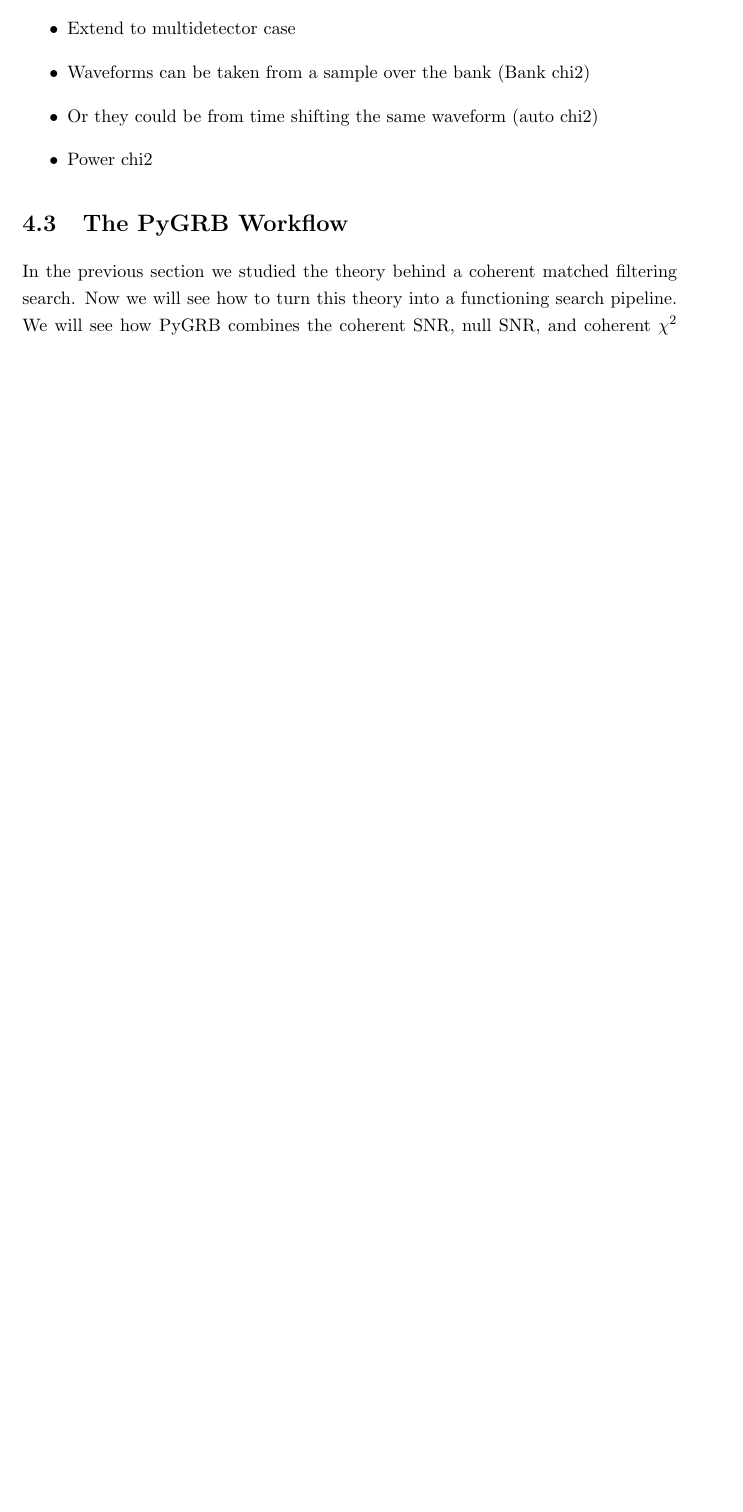
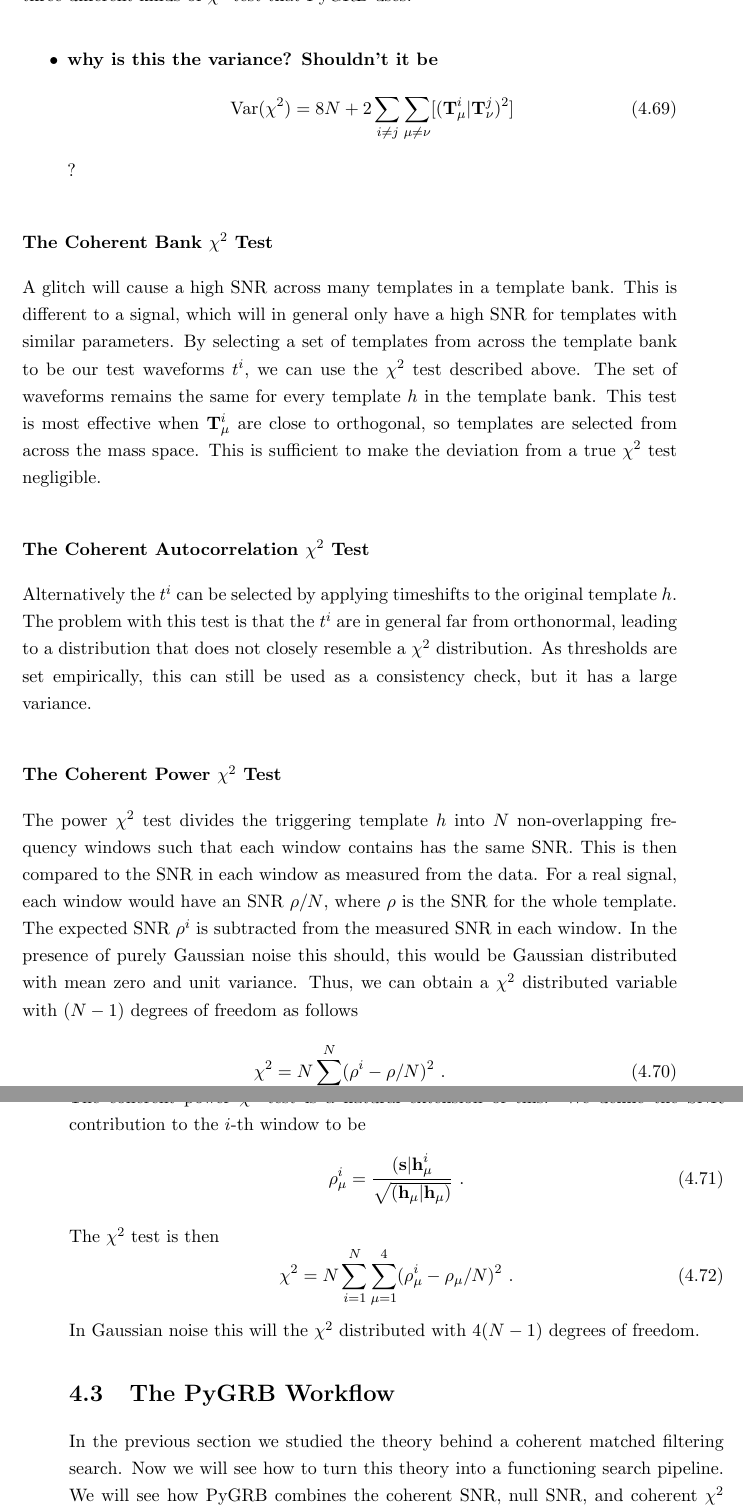
Before and after one commit to idorrington92/thesis, a LaTeX thesis (cuthesis.tex): part of page 62 of 101 before the commit and two parts of pages 64 and 65 of 103 after it, the two joined at a grey line, cut at the place of the change, the shorter picture padded with empty space. Compiled offline with pdfLaTeX.

Commit message:
Finished chi2 test section

```diff
--- a/cuthesis.tex
+++ b/cuthesis.tex
@@ -934,5 +931,0 @@ Now we can see how to use $\chi^2$ to distinguish GW signals from glitches. Calc
-\item Extend to multidetector case
-\item Waveforms can be taken from a sample over the bank (Bank chi2)
-\item Or they could be from time shifting the same waveform (auto chi2)
-\item Power chi2
-\end{itemize}
@@ -939,3 +970,32 @@ Now we can see how to use $\chi^2$ to distinguish GW signals from glitches. Calc
+\begin{itemize}
+\item \textbf{why is this the variance? Shouldn't it be }
+\begin{equation}
+\text{Var}(\chi^2) = 8N + 2\sum_{i \neq j} \sum_{\mu\neq\nu} [(\textbf{T}^i_\mu | \textbf{T}^j_\nu)^2 ]
+\end{equation}
+?
+\end{itemize}
+
+\subsubsection{The Coherent Bank $\chi^2$ Test}
+A glitch will cause a high SNR across many templates in a template bank. This is different to a signal, which will in general only have a high SNR for templates with similar parameters. By selecting a set of templates from across the template bank to be our test waveforms $t^i$, we can use the $\chi^2$ test described above. The set of waveforms remains the same for every template $h$ in the template bank. This test is most effective when $\textbf{T}^i_\mu$ are close to orthogonal, so templates are selected from across the mass space. This is sufficient to make the deviation from a true $\chi^2$ test negligible.
+
+\subsubsection{The Coherent Autocorrelation $\chi^2$ Test}
+Alternatively the $t^i$ can be selected by applying timeshifts to the original template $h$. The problem with this test is that the $t^i$ are in general far from orthonormal, leading to a distribution that does not closely resemble a $\chi^2$ distribution. As thresholds are set empirically, this can still be used as a consistency check, but it has a large variance.
+
+
+\subsubsection{The Coherent Power $\chi^2$ Test}
+The power $\chi^2$ test divides the triggering template $h$ into $N$ non-overlapping frequency windows such that each window contains has the same SNR. This is then compared to the SNR in each window as measured from the data. For a real signal, each window would have an SNR $\rho/N$, where $\rho$ is the SNR for the whole template. The expected SNR $\rho^i$ is subtracted from the measured SNR in each window. In the presence of purely Gaussian noise this should, this would be Gaussian distributed with mean zero and unit variance. Thus, we can obtain a $\chi^2$ distributed variable with $(N-1)$ degrees of freedom as follows
+\begin{equation}
+\chi^2 = N \sum_{i=1}^N (\rho^i - \rho/N)^2 \fs
+\end{equation}
+The coherent power $\chi^2$ test is a natural extension of this. We define the SNR contribution to the $i$-th window to be
+\begin{equation}
+\rho^i_\mu = \frac{(\textbf{s}|\textbf{h}^i_\mu}{\sqrt{(\textbf{h}_\mu|\textbf{h}_\mu)}} \fs
+\end{equation}
+The $\chi^2$ test is then
+\begin{equation}
+\chi^2 = N \sum_{i=1}^N \sum_{\mu=1}^4 (\rho^i_\mu - \rho_\mu/N)^2 \fs
+\end{equation}
+In Gaussian noise this will the $\chi^2$ distributed with $4(N-1)$ degrees of freedom.
 
 \section{The PyGRB Workflow} \label{sec:pygrb workflow}
 In the previous section we studied the theory behind a coherent matched filtering search. Now we will see how to turn this theory into a functioning search pipeline. We will see how PyGRB combines the coherent SNR, null SNR, and coherent $\chi^2$ values to make a detection statistic and how this detection statistic is used to estimate the false alarm probability of trigger. We will see how PyGRB deals with uncertainty in the sky position of a GRB. Section \ref{sec:pygrb sensitivity} shows how PyGRB estimates its sensitivity, which is important for providing lower limits on the rates of neutron star mergers. We end this section by bringing all these parts together and looking at the full workflow.
```
Also changed, not shown: cuthesis.tex (48 more changed lines), 7 other files.
